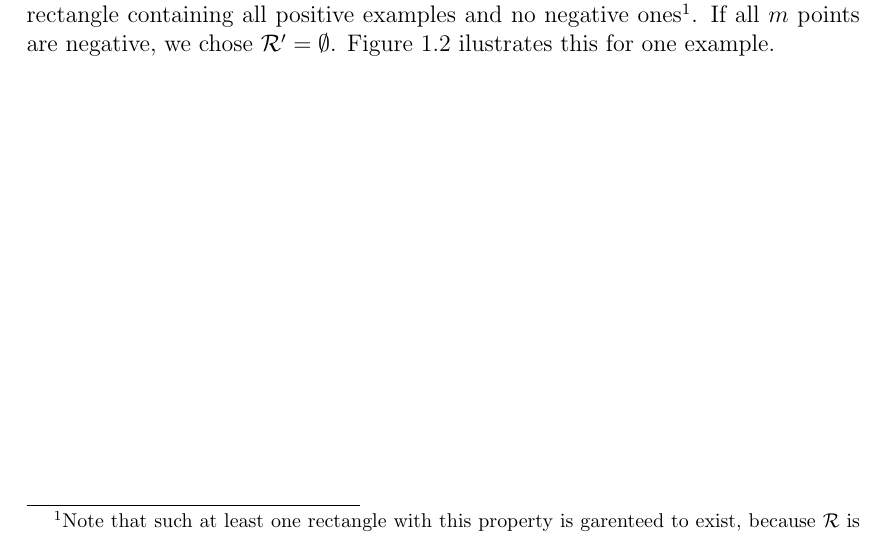
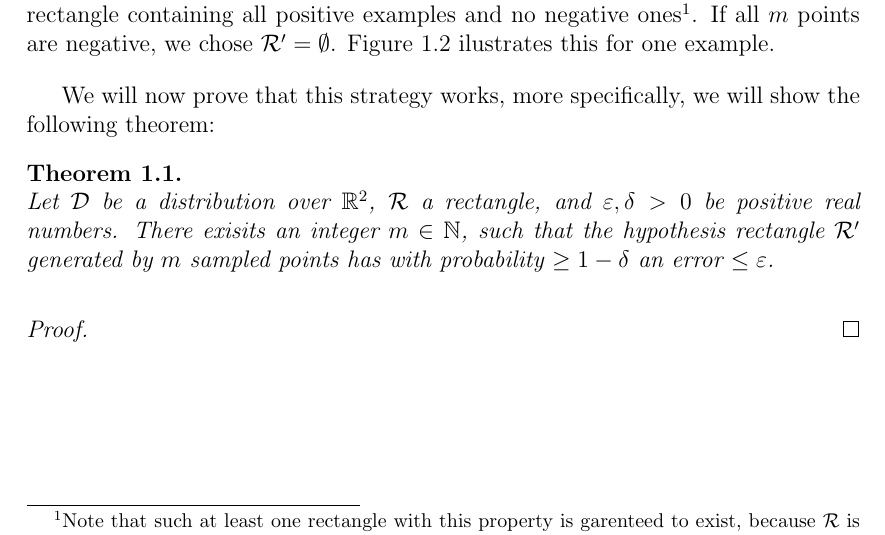
Before and after one commit to mohammedbelgoumri/intro-to-copm-learning-theory, a LaTeX thesis (documents/main.tex, which reads documents/the-pac-learning-model.tex): part of page 4 of 5, cut so that both start at the same text. Compiled offline with pdfLaTeX.

Commit message:
first theorem

```diff
--- a/documents/the-pac-learning-model.tex
+++ b/documents/the-pac-learning-model.tex
@@ -29,3 +29,15 @@
         \caption{The tightest fit rectangle defined by the sample}
         \label{fig:traget-hypothesis-and-sample}
     \end{figure}
+
+    We will now prove that this strategy works, more specifically, we will show the following theorem:
+
+    \begin{theorem}
+        \ \\
+        Let \(\mathcal{D}\) be a distribution over \(\reals^2\), \(\rectangle\) a rectangle, and \(\varepsilon, \delta>0\) be positive real numbers.
+        There exisits an integer \(m\in\naturals\), such that the hypothesis rectangle \(\rectangle^\prime\) generated by \(m\) sampled points has with probability \(\ge 1 - \delta\) an error \(\le\varepsilon\).
+    \end{theorem}
+
+    \begin{proof}
+
+    \end{proof}
```
Also changed, not shown: documents/notes.pdf (added).
